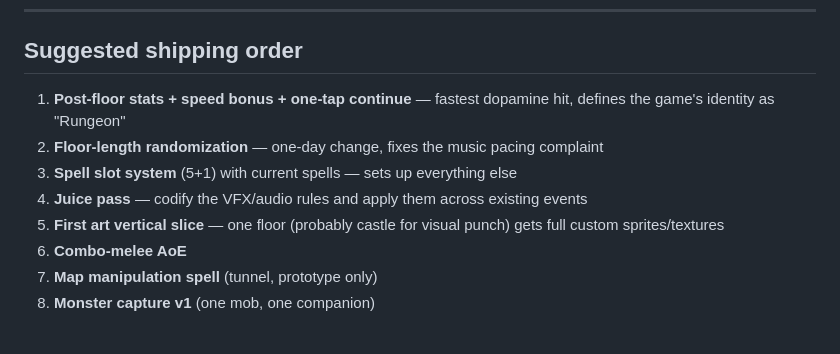
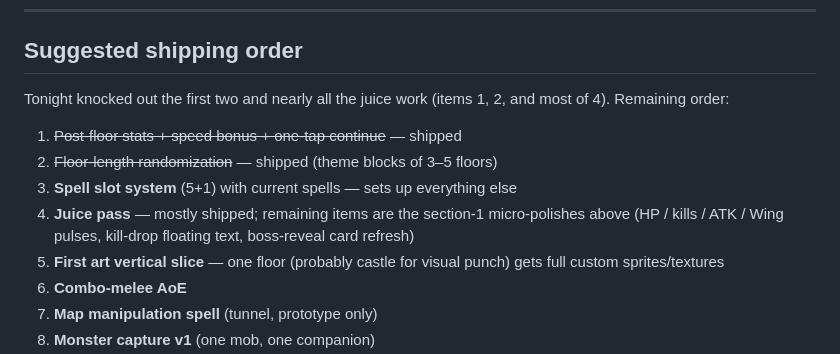
Before and after one commit to ZachLuttrell/RungeonDunner, a Markdown page: todo.md, the part around one of its changes. GitHub-like rendering; blank space fills up the shorter version.

```diff
--- a/todo.md
+++ b/todo.md
@@ -140,10 +150,13 @@ scope — revisit when ideas firm up.
 
 ## Suggested shipping order
 
-1. **Post-floor stats + speed bonus + one-tap continue** — fastest dopamine hit, defines the game's identity as "Rungeon"
-2. **Floor-length randomization** — one-day change, fixes the music pacing complaint
+Tonight knocked out the first two and nearly all the juice work
+(items 1, 2, and most of 4). Remaining order:
+
+1. ~~Post-floor stats + speed bonus + one-tap continue~~ — shipped
+2. ~~Floor-length randomization~~ — shipped (theme blocks of 3–5 floors)
 3. **Spell slot system** (5+1) with current spells — sets up everything else
-4. **Juice pass** — codify the VFX/audio rules and apply them across existing events
+4. **Juice pass** — mostly shipped; remaining items are the section-1 micro-polishes above (HP / kills / ATK / Wing pulses, kill-drop floating text, boss-reveal card refresh)
 5. **First art vertical slice** — one floor (probably castle for visual punch) gets full custom sprites/textures
 6. **Combo-melee AoE**
 7. **Map manipulation spell** (tunnel, prototype only)
```
Also changed, not shown: other parts of todo.md (+26 -16 lines).
